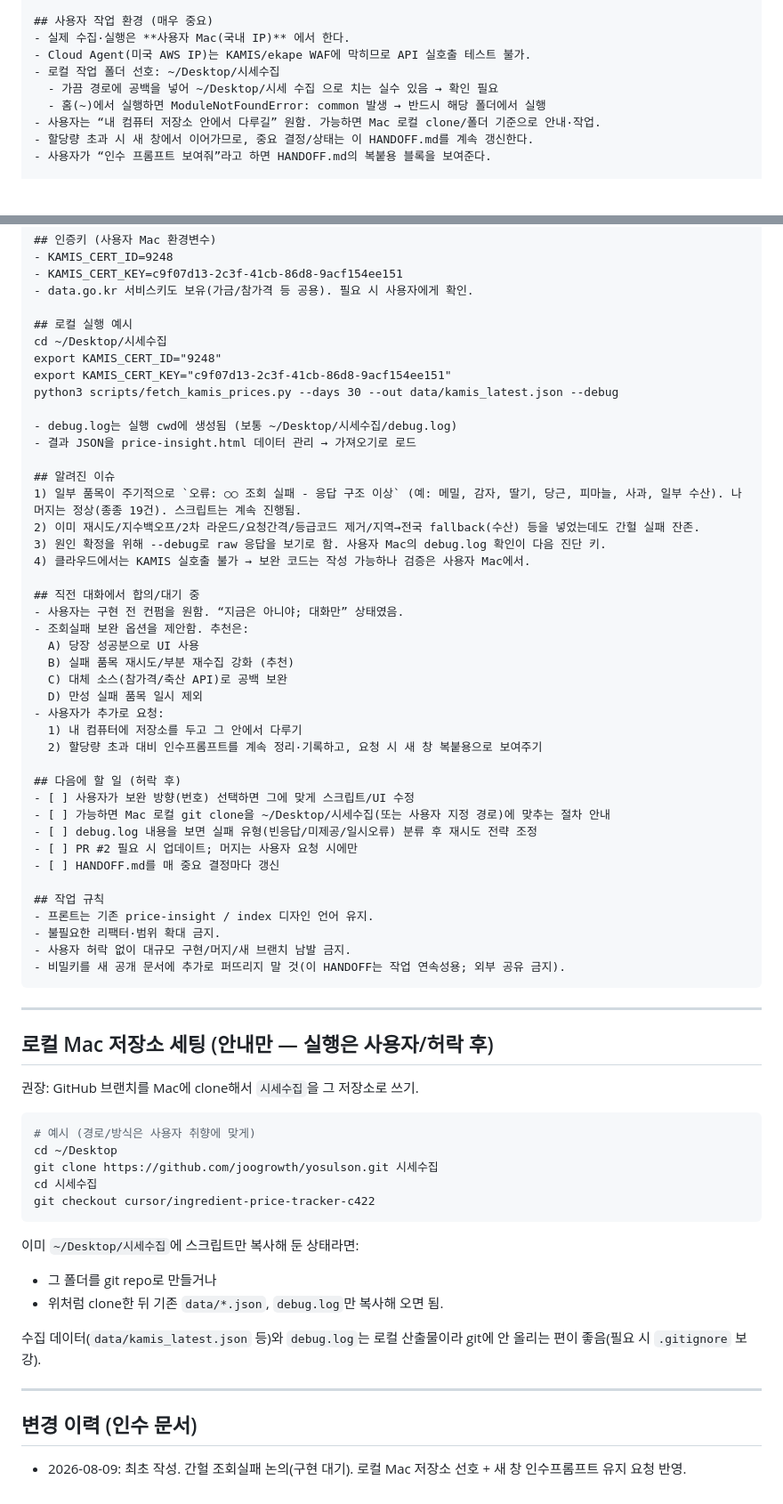
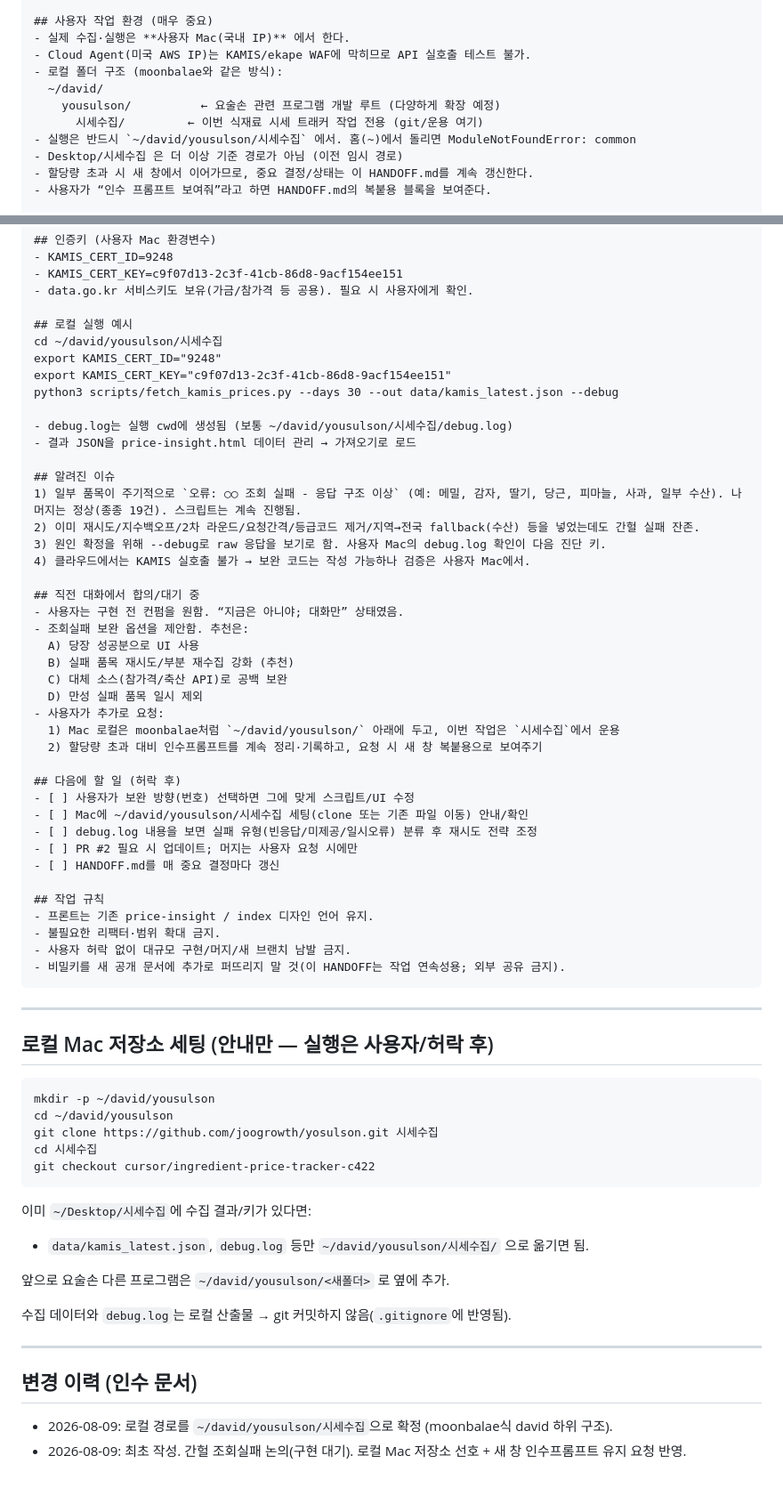
Before and after one commit to joogrowth/yosulson, a Markdown page: HANDOFF.md, 2 parts joined by grey strips. Shown at 89% size. GitHub-like rendering; blank space fills up the shorter version.

Commit message:
인수문서: 로컬 경로를 ~/david/yousulson/시세수집 으로 확정
moonbalae와 같이 david 하위에 yousulson 루트를 두고, 시세 작업은 시세수집에서 운용한다.

Co-authored-by: joogrowth <joogrowth@users.noreply.github.com>

````diff
--- a/HANDOFF.md
+++ b/HANDOFF.md
@@ -24,10 +24,12 @@
 ## 사용자 작업 환경 (매우 중요)
 - 실제 수집·실행은 **사용자 Mac(국내 IP)** 에서 한다.
 - Cloud Agent(미국 AWS IP)는 KAMIS/ekape WAF에 막히므로 API 실호출 테스트 불가.
-- 로컬 작업 폴더 선호: ~/Desktop/시세수집
-  - 가끔 경로에 공백을 넣어 ~/Desktop/시세 수집 으로 치는 실수 있음 → 확인 필요
-  - 홈(~)에서 실행하면 ModuleNotFoundError: common 발생 → 반드시 해당 폴더에서 실행
-- 사용자는 “내 컴퓨터 저장소 안에서 다루길” 원함. 가능하면 Mac 로컬 clone/폴더 기준으로 안내·작업.
+- 로컬 폴더 구조 (moonbalae와 같은 방식):
+  ~/david/
+    yousulson/          ← 요술손 관련 프로그램 개발 루트 (다양하게 확장 예정)
+      시세수집/         ← 이번 식재료 시세 트래커 작업 전용 (git/운용 여기)
+- 실행은 반드시 `~/david/yousulson/시세수집` 에서. 홈(~)에서 돌리면 ModuleNotFoundError: common
+- Desktop/시세수집 은 더 이상 기준 경로가 아님 (이전 임시 경로)
 - 할당량 초과 시 새 창에서 이어가므로, 중요 결정/상태는 이 HANDOFF.md를 계속 갱신한다.
 - 사용자가 “인수 프롬프트 보여줘”라고 하면 HANDOFF.md의 복붙용 블록을 보여준다.
 
@@ -50,12 +52,12 @@
 - data.go.kr 서비스키도 보유(가금/참가격 등 공용). 필요 시 사용자에게 확인.
 
 ## 로컬 실행 예시
-cd ~/Desktop/시세수집
+cd ~/david/yousulson/시세수집
 export KAMIS_CERT_ID="9248"
 export KAMIS_CERT_KEY="c9f07d13-2c3f-41cb-86d8-9acf154ee151"
 python3 scripts/fetch_kamis_prices.py --days 30 --out data/kamis_latest.json --debug
 
-- debug.log는 실행 cwd에 생성됨 (보통 ~/Desktop/시세수집/debug.log)
+- debug.log는 실행 cwd에 생성됨 (보통 ~/david/yousulson/시세수집/debug.log)
 - 결과 JSON을 price-insight.html 데이터 관리 → 가져오기로 로드
 
 ## 알려진 이슈
@@ -72,12 +74,12 @@ python3 scripts/fetch_kamis_prices.py --days 30 --out data/kamis_latest.json --d
   C) 대체 소스(참가격/축산 API)로 공백 보완
   D) 만성 실패 품목 일시 제외
 - 사용자가 추가로 요청:
-  1) 내 컴퓨터에 저장소를 두고 그 안에서 다루기
+  1) Mac 로컬은 moonbalae처럼 `~/david/yousulson/` 아래에 두고, 이번 작업은 `시세수집`에서 운용
   2) 할당량 초과 대비 인수프롬프트를 계속 정리·기록하고, 요청 시 새 창 복붙용으로 보여주기
 
 ## 다음에 할 일 (허락 후)
 - [ ] 사용자가 보완 방향(번호) 선택하면 그에 맞게 스크립트/UI 수정
-- [ ] 가능하면 Mac 로컬 git clone을 ~/Desktop/시세수집(또는 사용자 지정 경로)에 맞추는 절차 안내
+- [ ] Mac에 ~/david/yousulson/시세수집 세팅(clone 또는 기존 파일 이동) 안내/확인
 - [ ] debug.log 내용을 보면 실패 유형(빈응답/미제공/일시오류) 분류 후 재시도 전략 조정
 - [ ] PR #2 필요 시 업데이트; 머지는 사용자 요청 시에만
 - [ ] HANDOFF.md를 매 중요 결정마다 갱신
@@ -93,24 +95,24 @@ python3 scripts/fetch_kamis_prices.py --days 30 --out data/kamis_latest.json --d
 
 ## 로컬 Mac 저장소 세팅 (안내만 — 실행은 사용자/허락 후)
 
-권장: GitHub 브랜치를 Mac에 clone해서 `시세수집`을 그 저장소로 쓰기.
-
 ```bash
-# 예시 (경로/방식은 사용자 취향에 맞게)
-cd ~/Desktop
+mkdir -p ~/david/yousulson
+cd ~/david/yousulson
 git clone https://github.com/joogrowth/yosulson.git 시세수집
 cd 시세수집
 git checkout cursor/ingredient-price-tracker-c422
 ```
 
-이미 `~/Desktop/시세수집`에 스크립트만 복사해 둔 상태라면:
-- 그 폴더를 git repo로 만들거나
-- 위처럼 clone한 뒤 기존 `data/*.json`, `debug.log`만 복사해 오면 됨.
+이미 `~/Desktop/시세수집`에 수집 결과/키가 있다면:
+- `data/kamis_latest.json`, `debug.log` 등만 `~/david/yousulson/시세수집/` 으로 옮기면 됨.
 
-수집 데이터(`data/kamis_latest.json` 등)와 `debug.log`는 로컬 산출물이라 git에 안 올리는 편이 좋음(필요 시 `.gitignore` 보강).
+앞으로 요술손 다른 프로그램은 `~/david/yousulson/<새폴더>` 로 옆에 추가.
+
+수집 데이터와 `debug.log`는 로컬 산출물 → git 커밋하지 않음(`.gitignore`에 반영됨).
 
 ---
 
 ## 변경 이력 (인수 문서)
 
+- 2026-08-09: 로컬 경로를 `~/david/yousulson/시세수집`으로 확정 (moonbalae식 david 하위 구조).
 - 2026-08-09: 최초 작성. 간헐 조회실패 논의(구현 대기). 로컬 Mac 저장소 선호 + 새 창 인수프롬프트 유지 요청 반영.
````
Also changed, not shown: other parts of HANDOFF.md (+1 -1 lines).
